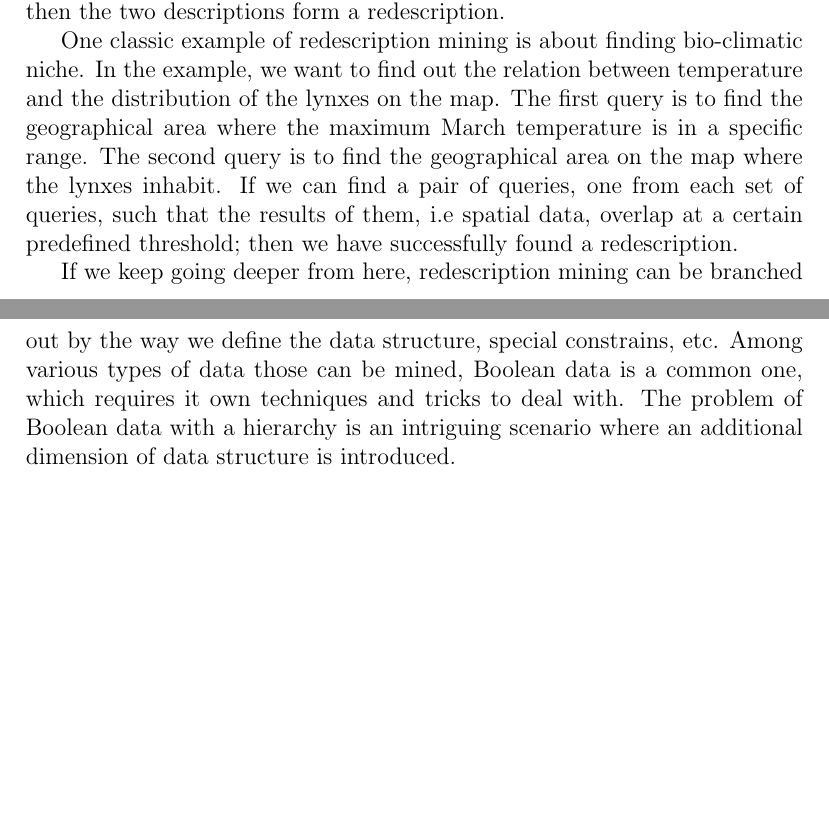
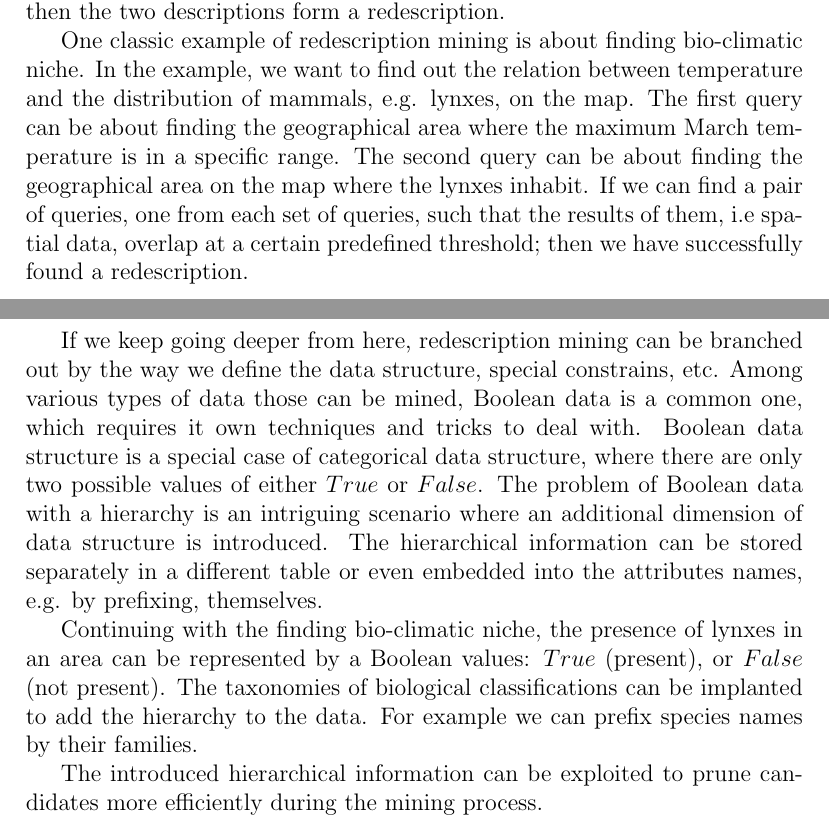
Before and after one commit to envil/redescription-mining, a LaTeX thesis (thesis/proposal/proposal-short.tex): two parts of pages 1 and 2 of 2, joined at a grey line, cut so that both start at the same text, the shorter picture padded with empty space. Compiled offline with pdfLaTeX.

Commit message:
Finished first version of the proposal.

```diff
--- a/thesis/proposal/proposal-short.tex
+++ b/thesis/proposal/proposal-short.tex
@@ -16,11 +16,15 @@ Firstly, the redescription mining data model is a tuple of 3 sets: $entities,\ a
 In a nutshell, a redescription is a pair of descriptions with disjoint views and sufficiently similar supports. % cite here
 The similarity of two supports can be measured by a distance function. If the similarity is above a threshold then the two descriptions form a redescription.
 
-One classic example of redescription mining is about finding bio-climatic niche. In the example, we want to find out the relation between temperature and the distribution of the lynxes on the map. The first query is to find the geographical area where the maximum March temperature is in a specific range. The second query is to find the geographical area on the map where the lynxes inhabit. If we can find a pair of queries, one from each set of queries, such that the results of them, i.e spatial data, overlap at a certain predefined threshold; then we have successfully found a redescription.
-
-% to here
+One classic example of redescription mining is about finding bio-climatic niche. In the example, we want to find out the relation between temperature and the distribution of mammals, e.g. lynxes, on the map. The first query can be about finding the geographical area where the maximum March temperature is in a specific range. The second query can be about finding the geographical area on the map where the lynxes inhabit. If we can find a pair of queries, one from each set of queries, such that the results of them, i.e spatial data, overlap at a certain predefined threshold; then we have successfully found a redescription.
 
 If we keep going deeper from here, redescription mining can be branched out by the way we define the data structure, special constrains, etc. Among various types of data those can be mined, Boolean data is a common one, which requires it own techniques and tricks to deal with.
-%Boolean data structure
-The problem of Boolean data with a hierarchy is an intriguing scenario where an additional dimension of data structure is introduced.
+Boolean data structure is a special case of categorical data structure, where there are only two possible values of either $True$ or $False$.
+% what's special about Boolean data algorithms?
+The problem of Boolean data with a hierarchy is an intriguing scenario where an additional dimension of data structure is introduced. The hierarchical information can be stored separately in a different table or even embedded into the attributes names, e.g. by prefixing, themselves.
+
+Continuing with the finding bio-climatic niche, the presence of lynxes in an area can be represented by a Boolean values: $True$ (present), or $False$ (not present). The taxonomies of biological classifications can be implanted to add the hierarchy to the data. For example we can prefix species names by their families.
+% how it affect the algorithms
+
+The introduced hierarchical information can be exploited to prune candidates more efficiently during the mining process.
 \end{document}
```
